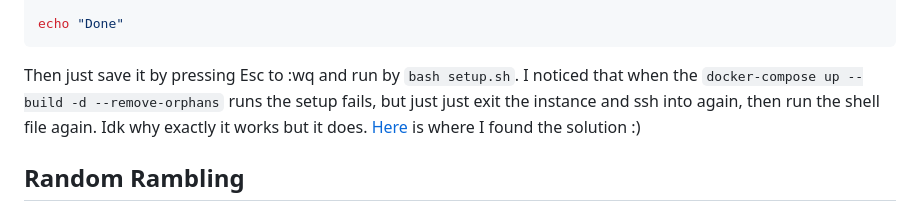
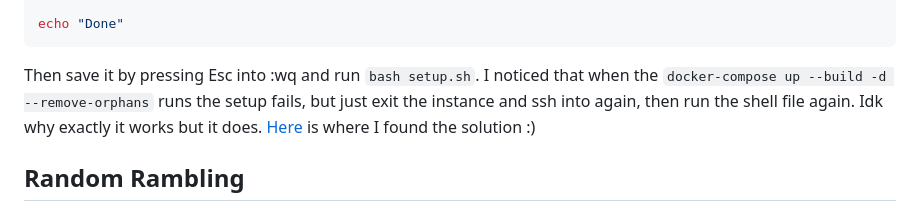
Before and after one commit to ZeroMeOut/spelling-bee, a Markdown page: README.md, the part around the change. Rendered like a GitHub page.

Commit message:
Update README with setup instructions and clarification
Corrected instructions for saving and running the setup script. Clarified the issue with docker-compose and provided a link to the solution.

````diff
--- a/README.md
+++ b/README.md
@@ -75,8 +75,8 @@ sudo systemctl restart nginx
 echo "Done"
 ```
 
-Then just save it by pressing Esc to :wq and run by `bash setup.sh`.
-I noticed that when the `docker-compose up --build -d --remove-orphans` runs the setup fails, but just just exit the instance and ssh into again, then run the shell file again. Idk why exactly it works but it does. [Here](https://stackoverflow.com/questions/64662372/docker-compose-up-error-while-fetching-server-api-version-connection-aborte) is where I found the solution :)
+Then save it by pressing Esc into :wq and run `bash setup.sh`.
+I noticed that when the `docker-compose up --build -d --remove-orphans` runs the setup fails, but just exit the instance and ssh into again, then run the shell file again. Idk why exactly it works but it does. [Here](https://stackoverflow.com/questions/64662372/docker-compose-up-error-while-fetching-server-api-version-connection-aborte) is where I found the solution :)
 ## Random Rambling
 This project took me like a week to finish, could be less if I remove the days I was procrastinating lmao. At first I was using apis for the definitions and words but I then thought "Hmm I think I could make it all local", so I did with nltk's wordnet and brown. The set is umm alright and it did introduce me to LRU (Least-Recently-Used) cache which I didn't know existed. I should really read on that, I should read on a lot of things.
 
````
